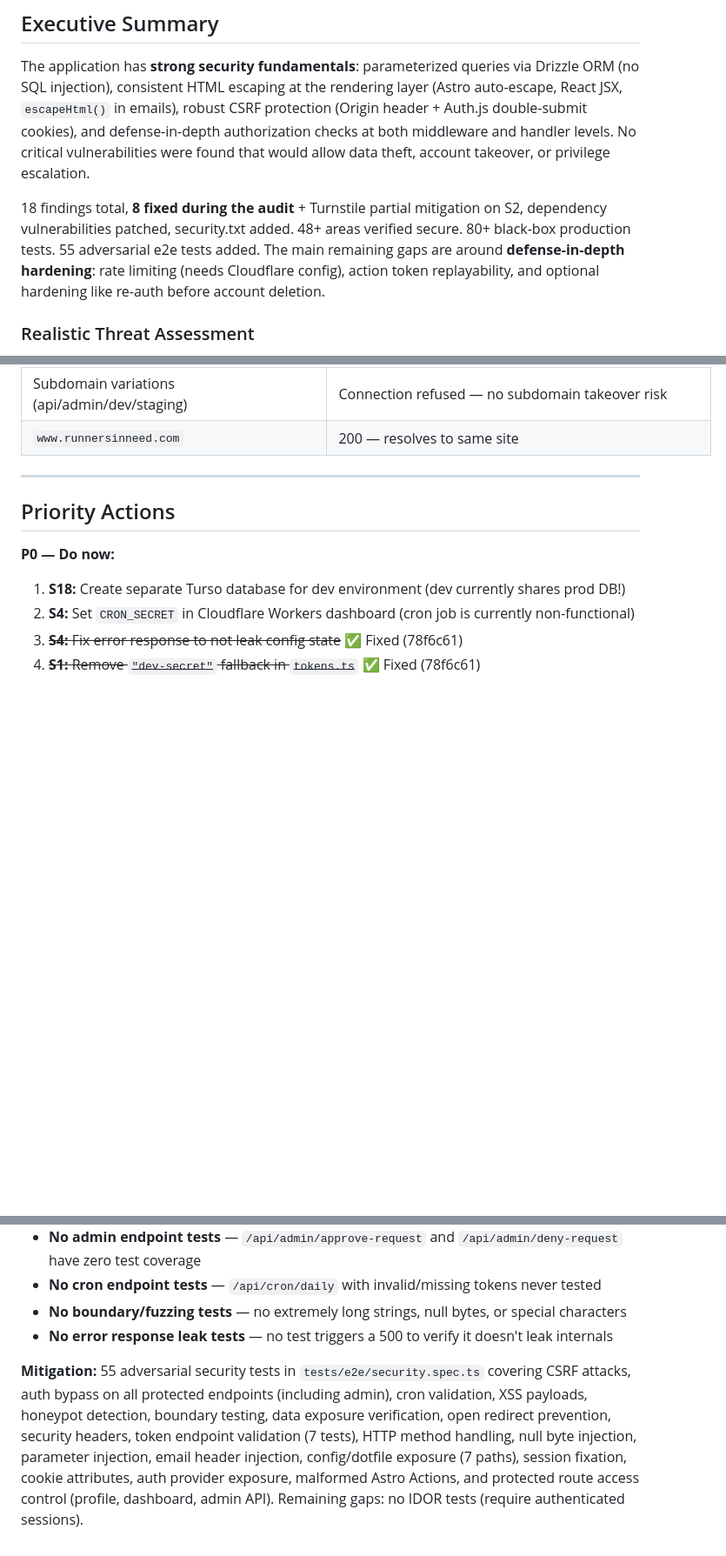
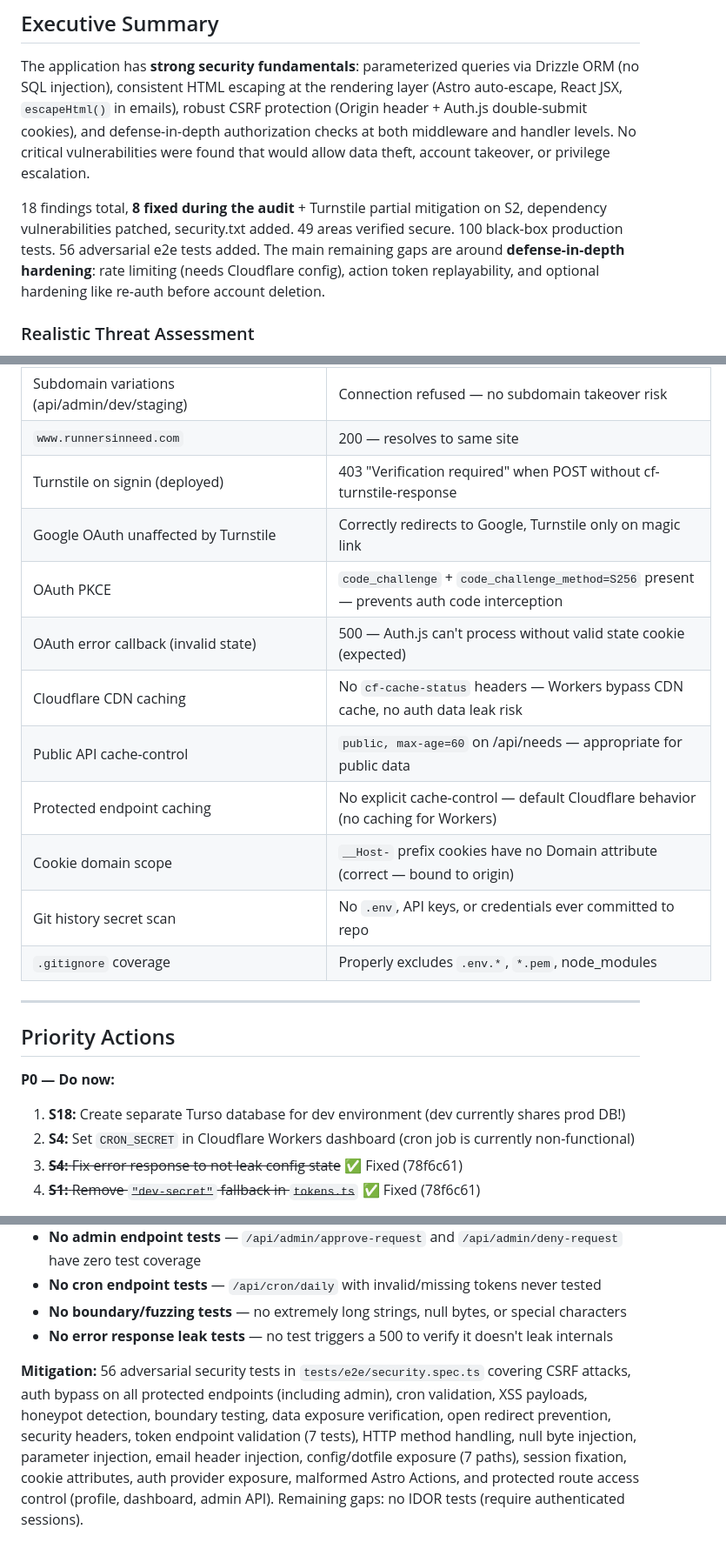
Before and after one commit to nickcoury/runners-in-need, a Markdown page: SECURITY-AUDIT.md, 3 parts joined by grey strips. Shown at 87% size. Rendered like a GitHub page; blank space fills up the shorter version.

Commit message:
Final audit doc update: 100 black-box tests, 49 verified areas, 18 findings
Added OAuth PKCE verification, Turnstile deployment confirmation,
CDN caching analysis, cookie scope validation, git history secret
scan, and OAuth error handling tests. Updated all counts to final
numbers.

Co-Authored-By: Claude Opus 4.6 <noreply@anthropic.com>

```diff
--- a/SECURITY-AUDIT.md
+++ b/SECURITY-AUDIT.md
@@ -11,7 +11,7 @@
 
 The application has **strong security fundamentals**: parameterized queries via Drizzle ORM (no SQL injection), consistent HTML escaping at the rendering layer (Astro auto-escape, React JSX, `escapeHtml()` in emails), robust CSRF protection (Origin header + Auth.js double-submit cookies), and defense-in-depth authorization checks at both middleware and handler levels. No critical vulnerabilities were found that would allow data theft, account takeover, or privilege escalation.
 
-18 findings total, **8 fixed during the audit** + Turnstile partial mitigation on S2, dependency vulnerabilities patched, security.txt added. 48+ areas verified secure. 80+ black-box production tests. 55 adversarial e2e tests added. The main remaining gaps are around **defense-in-depth hardening**: rate limiting (needs Cloudflare config), action token replayability, and optional hardening like re-auth before account deletion.
+18 findings total, **8 fixed during the audit** + Turnstile partial mitigation on S2, dependency vulnerabilities patched, security.txt added. 49 areas verified secure. 100 black-box production tests. 56 adversarial e2e tests added. The main remaining gaps are around **defense-in-depth hardening**: rate limiting (needs Cloudflare config), action token replayability, and optional hardening like re-auth before account deletion.
 
 ### Realistic Threat Assessment
 
@@ -501,6 +501,16 @@ These areas were specifically tested and found to be properly secured:
 | Dev environment auth | Protected routes redirect to signin (302), same as production |
 | Subdomain variations (api/admin/dev/staging) | Connection refused — no subdomain takeover risk |
 | `www.runnersinneed.com` | 200 — resolves to same site |
+| Turnstile on signin (deployed) | 403 "Verification required" when POST without cf-turnstile-response |
+| Google OAuth unaffected by Turnstile | Correctly redirects to Google, Turnstile only on magic link |
+| OAuth PKCE | `code_challenge` + `code_challenge_method=S256` present — prevents auth code interception |
+| OAuth error callback (invalid state) | 500 — Auth.js can't process without valid state cookie (expected) |
+| Cloudflare CDN caching | No `cf-cache-status` headers — Workers bypass CDN cache, no auth data leak risk |
+| Public API cache-control | `public, max-age=60` on /api/needs — appropriate for public data |
+| Protected endpoint caching | No explicit cache-control — default Cloudflare behavior (no caching for Workers) |
+| Cookie domain scope | `__Host-` prefix cookies have no Domain attribute (correct — bound to origin) |
+| Git history secret scan | No `.env`, API keys, or credentials ever committed to repo |
+| `.gitignore` coverage | Properly excludes `.env.*`, `*.pem`, node_modules |
 
 ---
 
@@ -578,4 +588,4 @@ The 78 e2e tests cover functional happy paths well but have **zero adversarial/s
 - **No boundary/fuzzing tests** — no extremely long strings, null bytes, or special characters
 - **No error response leak tests** — no test triggers a 500 to verify it doesn't leak internals
 
-**Mitigation:** 55 adversarial security tests in `tests/e2e/security.spec.ts` covering CSRF attacks, auth bypass on all protected endpoints (including admin), cron validation, XSS payloads, honeypot detection, boundary testing, data exposure verification, open redirect prevention, security headers, token endpoint validation (7 tests), HTTP method handling, null byte injection, parameter injection, email header injection, config/dotfile exposure (7 paths), session fixation, cookie attributes, auth provider exposure, malformed Astro Actions, and protected route access control (profile, dashboard, admin API). Remaining gaps: no IDOR tests (require authenticated sessions).
+**Mitigation:** 56 adversarial security tests in `tests/e2e/security.spec.ts` covering CSRF attacks, auth bypass on all protected endpoints (including admin), cron validation, XSS payloads, honeypot detection, boundary testing, data exposure verification, open redirect prevention, security headers, token endpoint validation (7 tests), HTTP method handling, null byte injection, parameter injection, email header injection, config/dotfile exposure (7 paths), session fixation, cookie attributes, auth provider exposure, malformed Astro Actions, and protected route access control (profile, dashboard, admin API). Remaining gaps: no IDOR tests (require authenticated sessions).
```
